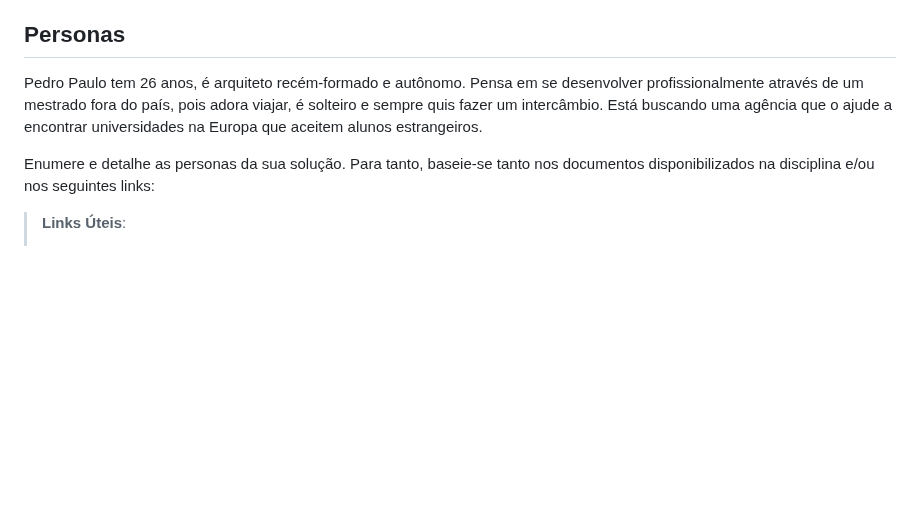
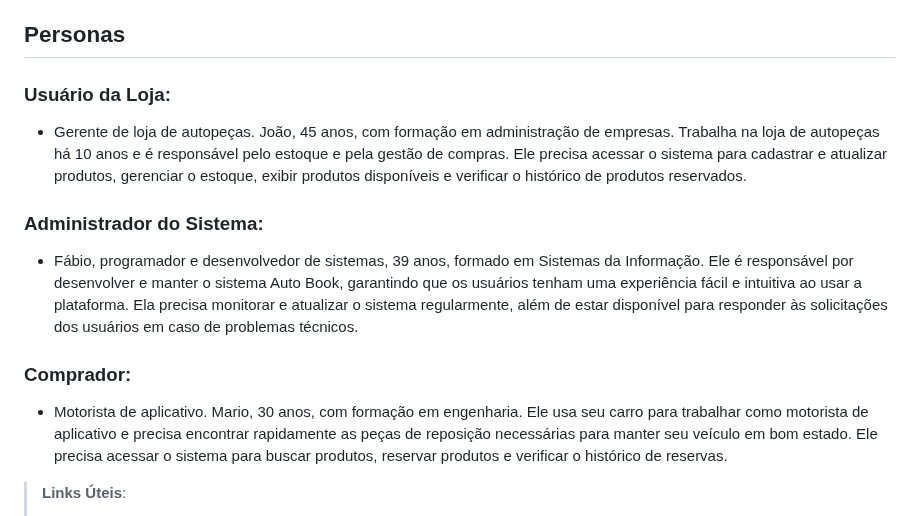
Before and after one commit to ICEI-PUC-Minas-PBR-SI/pbr-si-2023-1-p1-proj-web-g10-grupo10, a Markdown page: docs/especification.md, the part around one of its changes. Rendered like a GitHub page; blank space fills up the shorter version.

```diff
--- a/docs/especification.md
+++ b/docs/especification.md
@@ -6,9 +6,14 @@ Apresente uma visão geral do que será abordado nesta parte do documento, enume
 
 ## Personas
 
-Pedro Paulo tem 26 anos, é arquiteto recém-formado e autônomo. Pensa em se desenvolver profissionalmente através de um mestrado fora do país, pois adora viajar, é solteiro e sempre quis fazer um intercâmbio. Está buscando uma agência que o ajude a encontrar universidades na Europa que aceitem alunos estrangeiros.
+### Usuário da Loja:
+- Gerente de loja de autopeças. João, 45 anos, com formação em administração de empresas. Trabalha na loja de autopeças há 10 anos e é responsável pelo estoque e pela gestão de compras. Ele precisa acessar o sistema para cadastrar e atualizar produtos, gerenciar o estoque, exibir produtos disponíveis e verificar o histórico de produtos reservados.
 
-Enumere e detalhe as personas da sua solução. Para tanto, baseie-se tanto nos documentos disponibilizados na disciplina e/ou nos seguintes links:
+### Administrador do Sistema:
+- Fábio, programador e desenvolvedor de sistemas, 39 anos, formado em Sistemas da Informação. Ele é responsável por desenvolver e manter o sistema Auto Book, garantindo que os usuários tenham uma experiência fácil e intuitiva ao usar a plataforma. Ela precisa monitorar e atualizar o sistema regularmente, além de estar disponível para responder às solicitações dos usuários em caso de problemas técnicos.
+
+### Comprador:
+- Motorista de aplicativo. Mario, 30 anos, com formação em engenharia. Ele usa seu carro para trabalhar como motorista de aplicativo e precisa encontrar rapidamente as peças de reposição necessárias para manter seu veículo em bom estado. Ele precisa acessar o sistema para buscar produtos, reservar produtos e verificar o histórico de reservas.
 
 > **Links Úteis**:
 > - [Rock Content](https://rockcontent.com/blog/personas/)
```
Also changed, not shown: other parts of docs/especification.md (+40 -13 lines).
